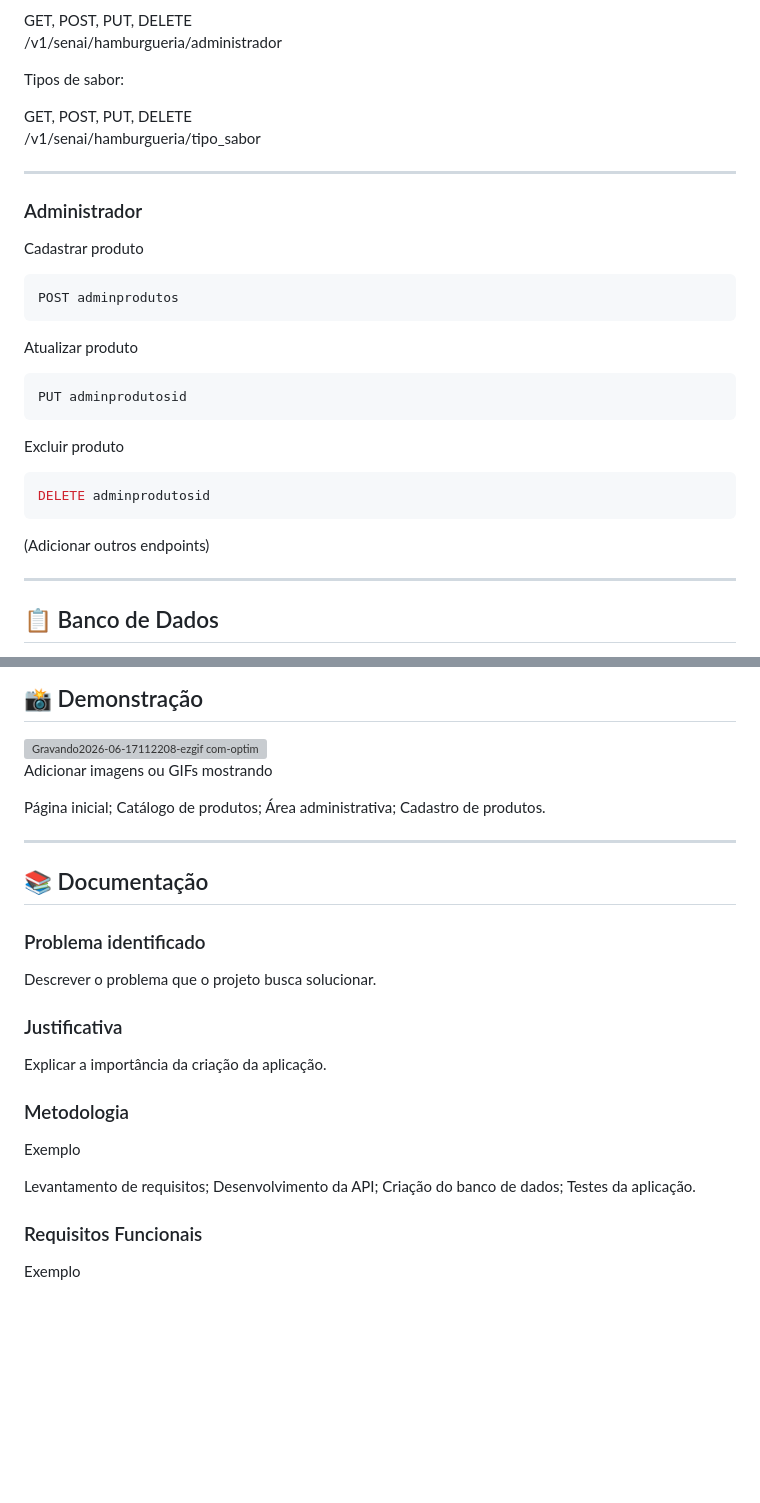
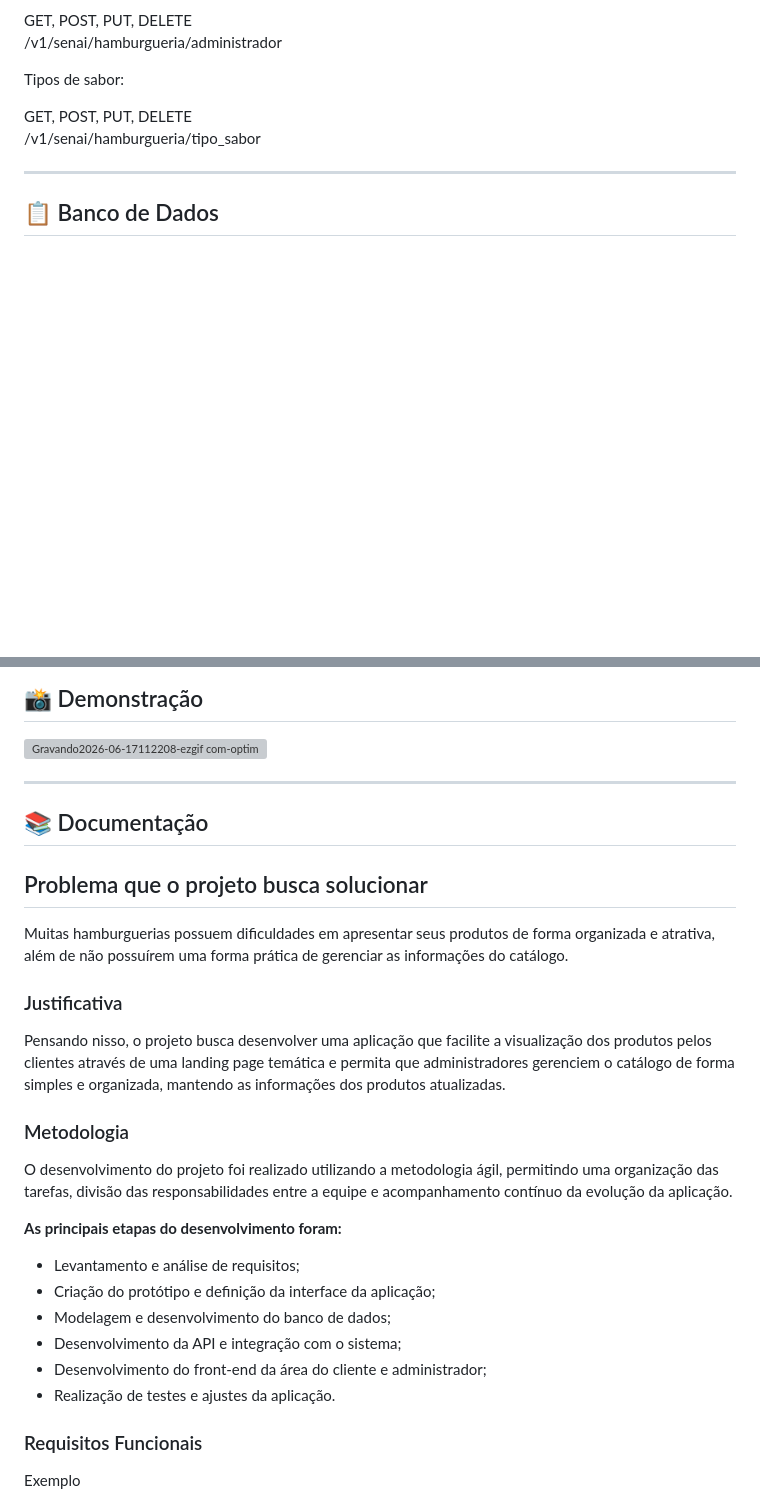
Before and after one commit to Fernanda8234/honkerburguer, a Markdown page: README.md, 2 parts joined by grey strips. Drawn GitHub-style; blank space fills up the shorter version; grey boxes are pictures that could not be loaded.

````diff
--- a/README.md
+++ b/README.md
@@ -150,31 +150,6 @@ GET, POST, PUT, DELETE
 
 ---
 
-### Administrador
-
-Cadastrar produto
-
-```bash
-POST adminprodutos
-```
-
-Atualizar produto
-
-```bash
-PUT adminprodutosid
-```
-
-Excluir produto
-
-```bash
-DELETE adminprodutosid
-```
-
-(Adicionar outros endpoints)
-
----
-
-
 ## 📋 Banco de Dados
 
 O banco de dados foi estruturado para armazenar as informações dos produtos, administradores, categorias, sabores, ingredientes e relacionamentos necessários para o funcionamento da aplicação.
@@ -321,33 +296,31 @@ npm install
 
 <img width="800" height="512" alt="Gravando2026-06-17112208-ezgif com-optimize" src="https://github.com/user-attachments/assets/d4e6c021-83a9-4ace-82f5-081a40648598" />
 
-Adicionar imagens ou GIFs mostrando
-
- Página inicial;
- Catálogo de produtos;
- Área administrativa;
- Cadastro de produtos.
 
 ---
 
 ## 📚 Documentação
 
-### Problema identificado
+## Problema que o projeto busca solucionar
 
-Descrever o problema que o projeto busca solucionar.
+Muitas hamburguerias possuem dificuldades em apresentar seus produtos de forma organizada e atrativa, além de não possuírem uma forma prática de gerenciar as informações do catálogo.
 
 ### Justificativa
 
-Explicar a importância da criação da aplicação.
+Pensando nisso, o projeto busca desenvolver uma aplicação que facilite a visualização dos produtos pelos clientes através de uma landing page temática e permita que administradores gerenciem o catálogo de forma simples e organizada, mantendo as informações dos produtos atualizadas.
 
 ### Metodologia
 
-Exemplo
+O desenvolvimento do projeto foi realizado utilizando a metodologia ágil, permitindo uma organização das tarefas, divisão das responsabilidades entre a equipe e acompanhamento contínuo da evolução da aplicação.
 
- Levantamento de requisitos;
- Desenvolvimento da API;
- Criação do banco de dados;
- Testes da aplicação.
+**As principais etapas do desenvolvimento foram:**
+
+- Levantamento e análise de requisitos;
+- Criação do protótipo e definição da interface da aplicação;
+- Modelagem e desenvolvimento do banco de dados;
+- Desenvolvimento da API e integração com o sistema;
+- Desenvolvimento do front-end da área do cliente e administrador;
+- Realização de testes e ajustes da aplicação.
 
 ### Requisitos Funcionais
 
````
